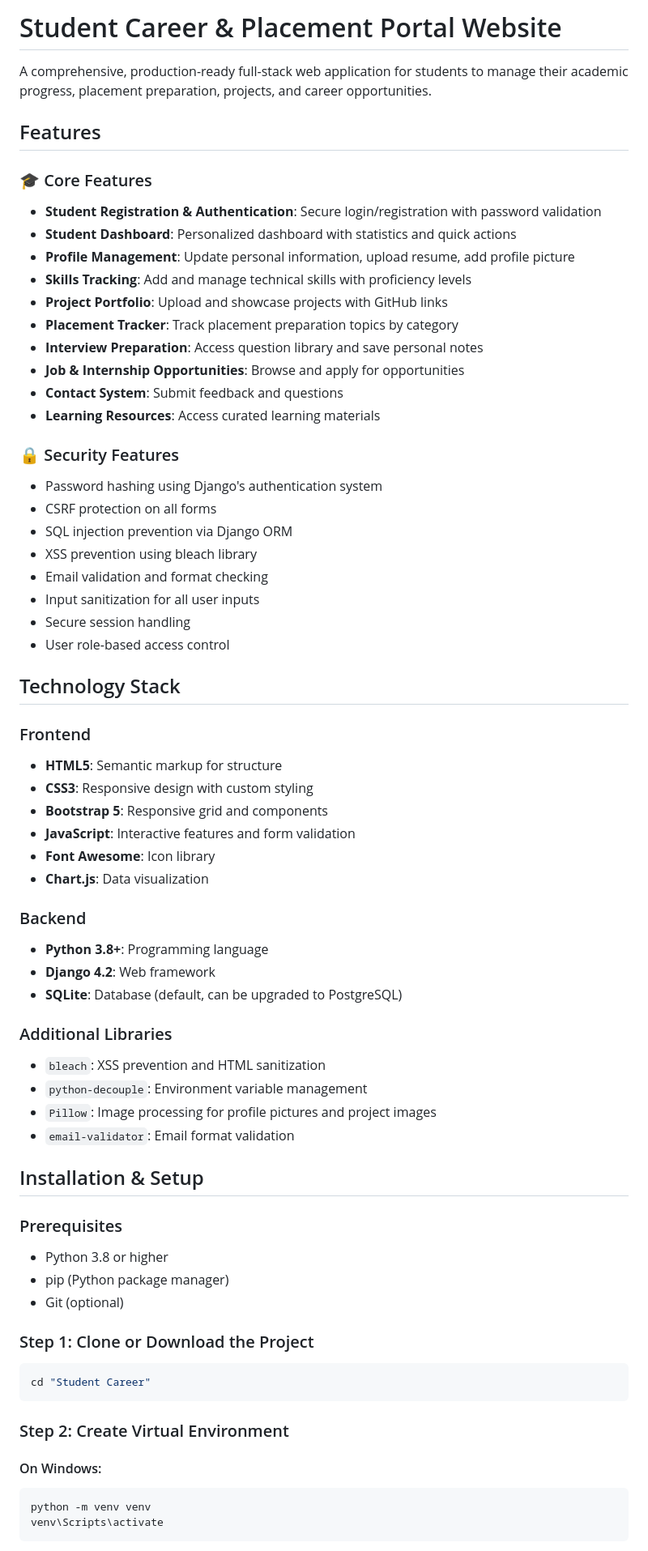
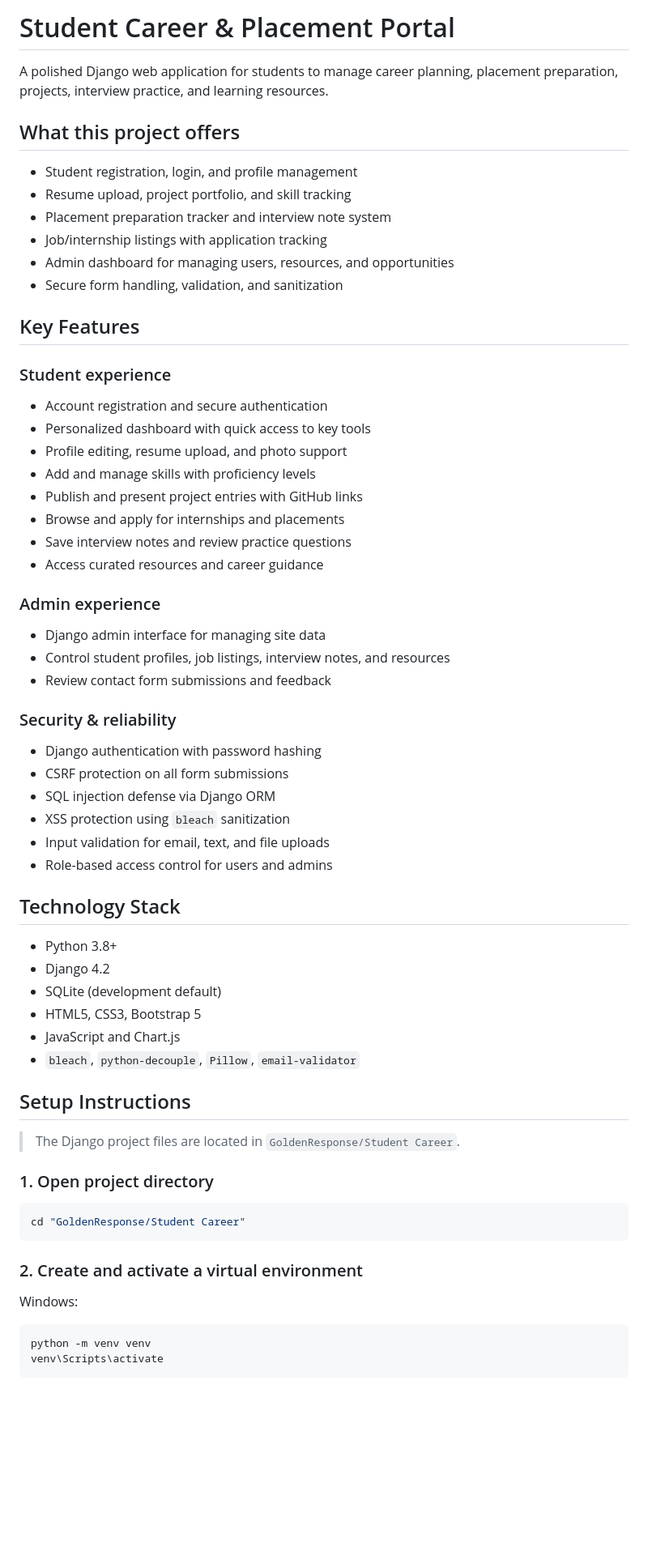
Before and after one commit to Likhithadommati/Student-Career-Placement-Portal-Website, a Markdown page: README.md, the part around one of its changes. Shown at 81% size. Rendered like a GitHub page; blank space fills up the shorter version.

Commit message:
Update README with improved project overview and setup instructions

````diff
--- a/README.md
+++ b/README.md
@@ -1,67 +1,62 @@
-# Student Career & Placement Portal Website
+# Student Career & Placement Portal
 
-A comprehensive, production-ready full-stack web application for students to manage their academic progress, placement preparation, projects, and career opportunities.
+A polished Django web application for students to manage career planning, placement preparation, projects, interview practice, and learning resources.
 
-## Features
+## What this project offers
 
-### 🎓 Core Features
-- **Student Registration & Authentication**: Secure login/registration with password validation
-- **Student Dashboard**: Personalized dashboard with statistics and quick actions
-- **Profile Management**: Update personal information, upload resume, add profile picture
-- **Skills Tracking**: Add and manage technical skills with proficiency levels
-- **Project Portfolio**: Upload and showcase projects with GitHub links
-- **Placement Tracker**: Track placement preparation topics by category
-- **Interview Preparation**: Access question library and save personal notes
-- **Job & Internship Opportunities**: Browse and apply for opportunities
-- **Contact System**: Submit feedback and questions
-- **Learning Resources**: Access curated learning materials
+- Student registration, login, and profile management
+- Resume upload, project portfolio, and skill tracking
+- Placement preparation tracker and interview note system
+- Job/internship listings with application tracking
+- Admin dashboard for managing users, resources, and opportunities
+- Secure form handling, validation, and sanitization
 
-### 🔒 Security Features
-- Password hashing using Django's authentication system
-- CSRF protection on all forms
-- SQL injection prevention via Django ORM
-- XSS prevention using bleach library
-- Email validation and format checking
-- Input sanitization for all user inputs
-- Secure session handling
-- User role-based access control
+## Key Features
+
+### Student experience
+- Account registration and secure authentication
+- Personalized dashboard with quick access to key tools
+- Profile editing, resume upload, and photo support
+- Add and manage skills with proficiency levels
+- Publish and present project entries with GitHub links
+- Browse and apply for internships and placements
+- Save interview notes and review practice questions
+- Access curated resources and career guidance
+
+### Admin experience
+- Django admin interface for managing site data
+- Control student profiles, job listings, interview notes, and resources
+- Review contact form submissions and feedback
+
+### Security & reliability
+- Django authentication with password hashing
+- CSRF protection on all form submissions
+- SQL injection defense via Django ORM
+- XSS protection using `bleach` sanitization
+- Input validation for email, text, and file uploads
+- Role-based access control for users and admins
 
 ## Technology Stack
 
-### Frontend
-- **HTML5**: Semantic markup for structure
-- **CSS3**: Responsive design with custom styling
-- **Bootstrap 5**: Responsive grid and components
-- **JavaScript**: Interactive features and form validation
-- **Font Awesome**: Icon library
-- **Chart.js**: Data visualization
+- Python 3.8+
+- Django 4.2
+- SQLite (development default)
+- HTML5, CSS3, Bootstrap 5
+- JavaScript and Chart.js
+- `bleach`, `python-decouple`, `Pillow`, `email-validator`
 
-### Backend
-- **Python 3.8+**: Programming language
-- **Django 4.2**: Web framework
-- **SQLite**: Database (default, can be upgraded to PostgreSQL)
+## Setup Instructions
 
-### Additional Libraries
-- `bleach`: XSS prevention and HTML sanitization
-- `python-decouple`: Environment variable management
-- `Pillow`: Image processing for profile pictures and project images
-- `email-validator`: Email format validation
+> The Django project files are located in `GoldenResponse/Student Career`.
 
-## Installation & Setup
-
-### Prerequisites
-- Python 3.8 or higher
-- pip (Python package manager)
-- Git (optional)
-
-### Step 1: Clone or Download the Project
+### 1. Open project directory
 ```bash
-cd "Student Career"
+cd "GoldenResponse/Student Career"
 ```
 
-### Step 2: Create Virtual Environment
+### 2. Create and activate a virtual environment
 
-#### On Windows:
+Windows:
 ```bash
 python -m venv venv
 venv\Scripts\activate
````
Also changed, not shown: other parts of README.md (+28 -38 lines).
